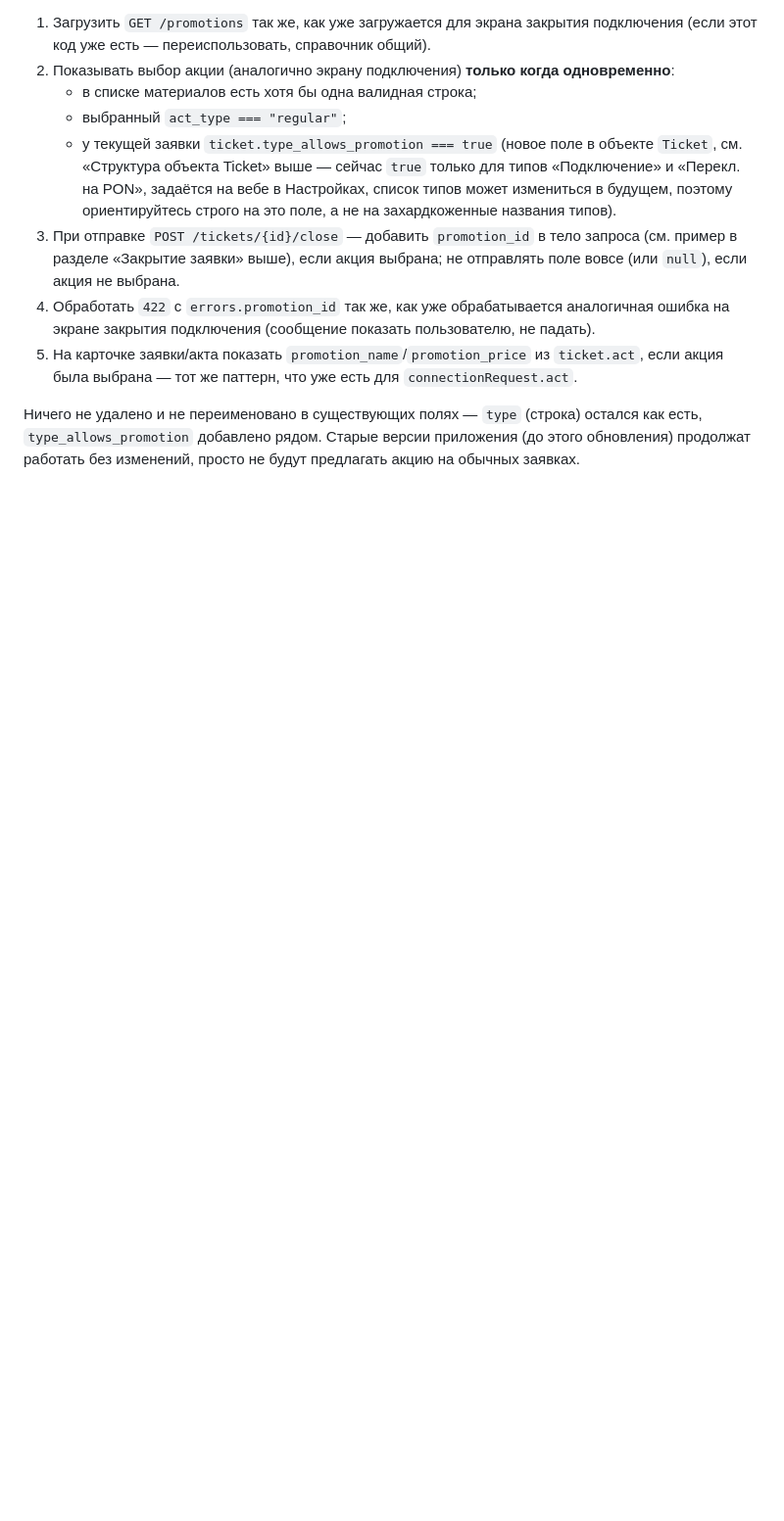
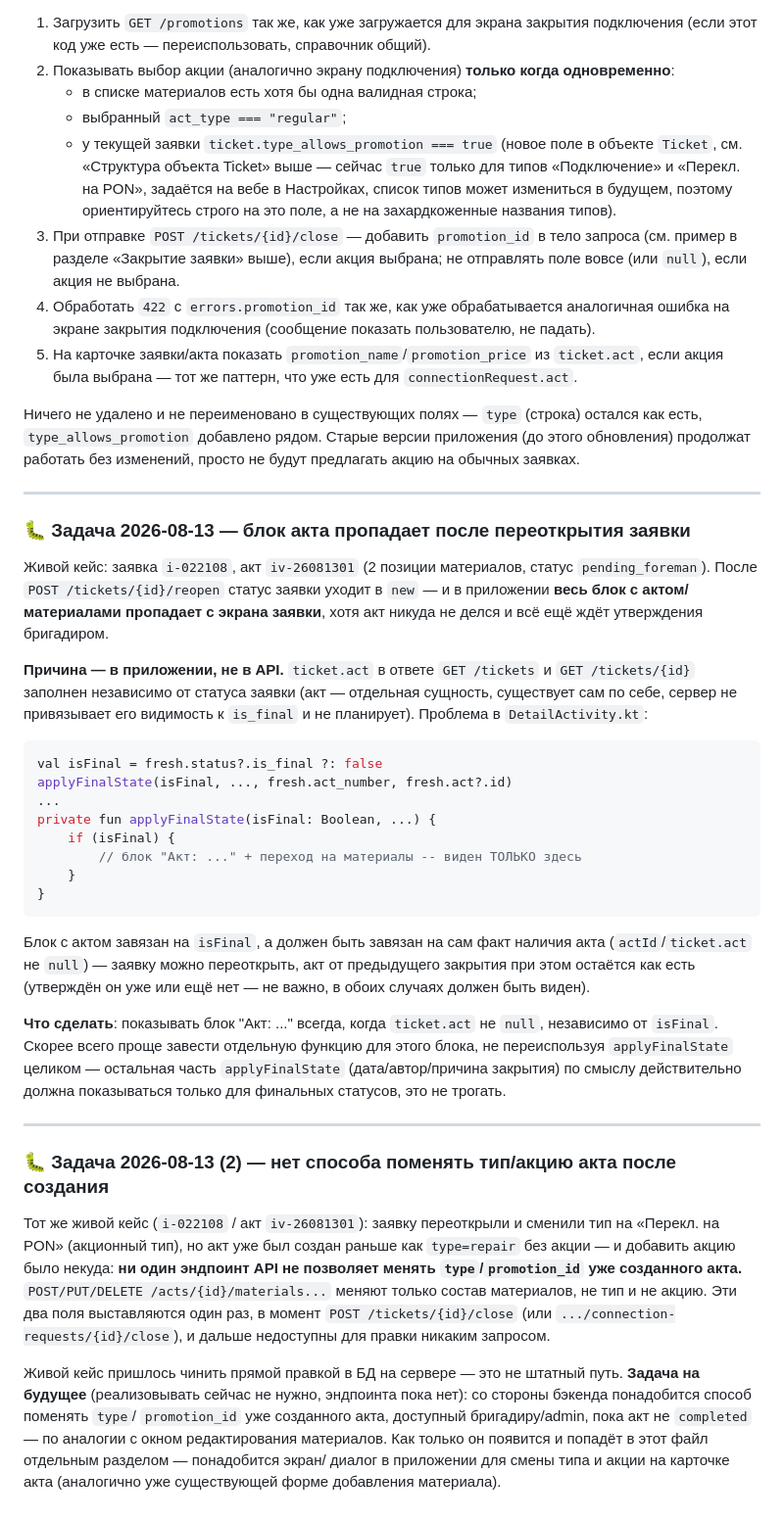
Before and after one commit to sudmal/helpdesk, a Markdown page: API_MOBILE.md, the part around the change. Shown at 98% size. GitHub-like rendering; blank space fills up the shorter version.

Commit message:
docs(api-mobile): задача -- нет способа поменять тип/акцию акта после создания
Второй пункт к уже зафиксированному 2026-08-13 (пропадающий блок акта
после reopen) -- тот же живой кейс i-022108/iv-26081301 вскрыл, что
ни один эндпоинт (веб и API) не даёт поменять type/promotion_id уже
созданного акта, только материалы. Задача на будущее, не реализовывать
сейчас.

````diff
--- a/API_MOBILE.md
+++ b/API_MOBILE.md
@@ -1055,3 +1055,63 @@ Android-часть). Что нужно сделать в приложении н
 как есть, `type_allows_promotion` добавлено рядом. Старые версии приложения (до этого
 обновления) продолжат работать без изменений, просто не будут предлагать акцию на
 обычных заявках.
+
+---
+
+### 🐛 Задача 2026-08-13 — блок акта пропадает после переоткрытия заявки
+
+Живой кейс: заявка `i-022108`, акт `iv-26081301` (2 позиции материалов,
+статус `pending_foreman`). После `POST /tickets/{id}/reopen` статус заявки
+уходит в `new` — и в приложении **весь блок с актом/материалами пропадает
+с экрана заявки**, хотя акт никуда не делся и всё ещё ждёт утверждения
+бригадиром.
+
+**Причина — в приложении, не в API.** `ticket.act` в ответе `GET /tickets`
+и `GET /tickets/{id}` заполнен независимо от статуса заявки (акт — отдельная
+сущность, существует сам по себе, сервер не привязывает его видимость к
+`is_final` и не планирует). Проблема в `DetailActivity.kt`:
+
+```kotlin
+val isFinal = fresh.status?.is_final ?: false
+applyFinalState(isFinal, ..., fresh.act_number, fresh.act?.id)
+...
+private fun applyFinalState(isFinal: Boolean, ...) {
+    if (isFinal) {
+        // блок "Акт: ..." + переход на материалы -- виден ТОЛЬКО здесь
+    }
+}
+```
+
+Блок с актом завязан на `isFinal`, а должен быть завязан на сам факт
+наличия акта (`actId`/`ticket.act` не `null`) — заявку можно переоткрыть,
+акт от предыдущего закрытия при этом остаётся как есть (утверждён он уже
+или ещё нет — не важно, в обоих случаях должен быть виден).
+
+**Что сделать**: показывать блок "Акт: ..." всегда, когда `ticket.act` не
+`null`, независимо от `isFinal`. Скорее всего проще завести отдельную
+функцию для этого блока, не переиспользуя `applyFinalState` целиком —
+остальная часть `applyFinalState` (дата/автор/причина закрытия) по смыслу
+действительно должна показываться только для финальных статусов, это не
+трогать.
+
+---
+
+### 🐛 Задача 2026-08-13 (2) — нет способа поменять тип/акцию акта после создания
+
+Тот же живой кейс (`i-022108` / акт `iv-26081301`): заявку переоткрыли и
+сменили тип на «Перекл. на PON» (акционный тип), но акт уже был создан
+раньше как `type=repair` без акции — и добавить акцию было некуда: **ни
+один эндпоинт API не позволяет менять `type`/`promotion_id` уже созданного
+акта.** `POST/PUT/DELETE /acts/{id}/materials...` меняют только состав
+материалов, не тип и не акцию. Эти два поля выставляются один раз, в
+момент `POST /tickets/{id}/close` (или `.../connection-requests/{id}/close`),
+и дальше недоступны для правки никаким запросом.
+
+Живой кейс пришлось чинить прямой правкой в БД на сервере — это не
+штатный путь. **Задача на будущее** (реализовывать сейчас не нужно, эндпоинта
+пока нет): со стороны бэкенда понадобится способ поменять `type`/
+`promotion_id` уже созданного акта, доступный бригадиру/admin, пока акт не
+`completed` — по аналогии с окном редактирования материалов. Как только он
+появится и попадёт в этот файл отдельным разделом — понадобится экран/
+диалог в приложении для смены типа и акции на карточке акта (аналогично
+уже существующей форме добавления материала).
````
